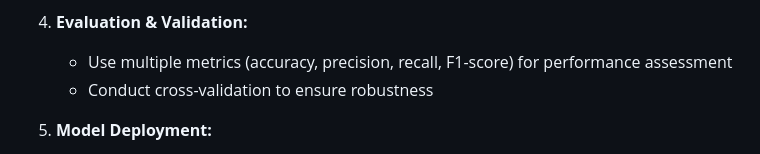
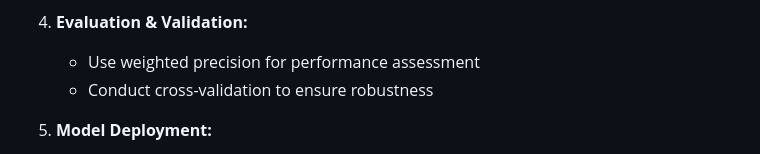
Before and after one commit to zythedeveloper/sea-animals-classifier, a Markdown page: README.md, the part around the change. Rendered like a GitHub page.

```diff
--- a/README.md
+++ b/README.md
@@ -45,7 +45,7 @@ This repository contains a Jupyter Notebook implementing a machine learning mode
 
 4. **Evaluation & Validation:**
 
-   - Use multiple metrics (accuracy, precision, recall, F1-score) for performance assessment
+   - Use weighted precision for performance assessment
    - Conduct cross-validation to ensure robustness
 
 5. **Model Deployment:**
```
